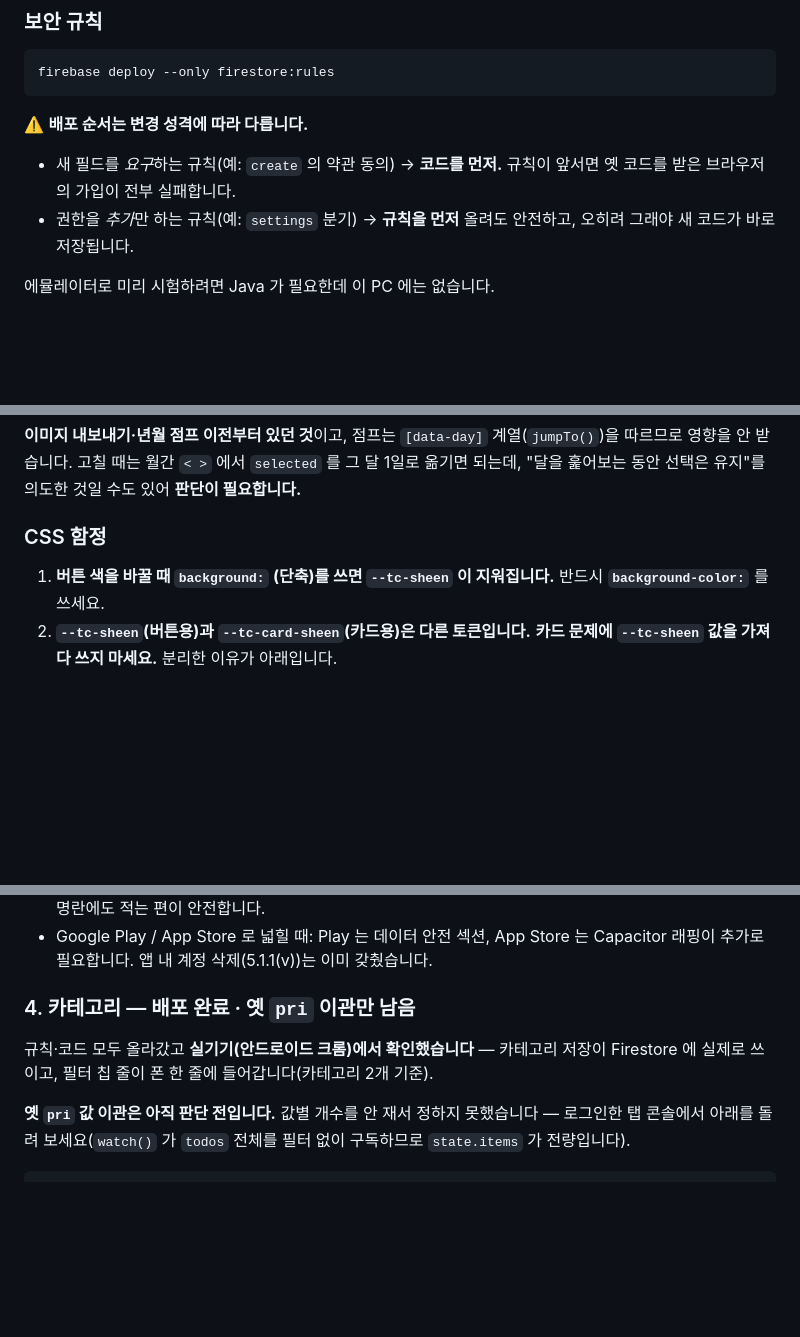
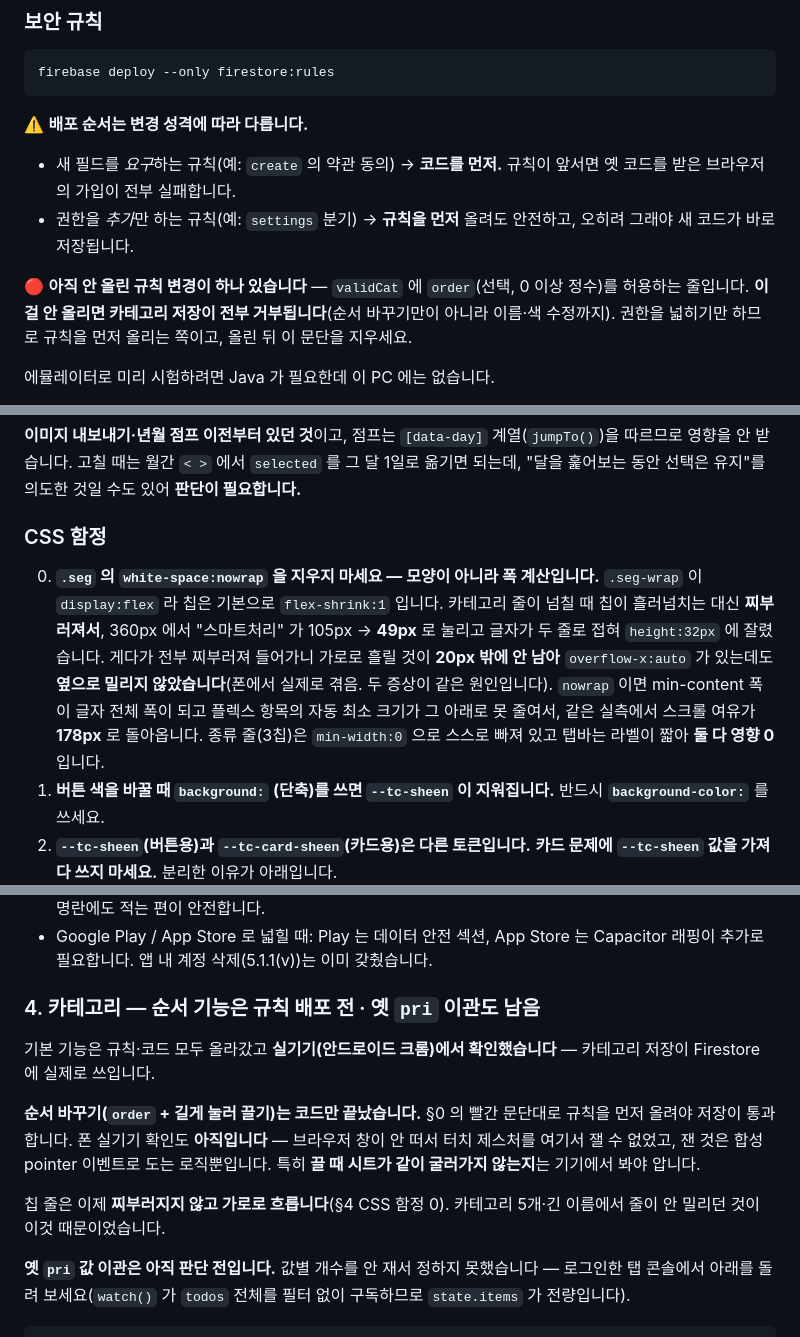
Before and after one commit to rmjunho/todo-calendar, a Markdown page: CONTEXT.md, 3 parts joined by grey strips. Drawn GitHub-style; blank space fills up the shorter version.

Commit message:
WIP: CONTEXT.md - order 스키마, sortCats, 끌기 지뢰, .seg nowrap 함정, 규칙 미배포 경고

```diff
--- a/CONTEXT.md
+++ b/CONTEXT.md
@@ -67,6 +67,11 @@ firebase deploy --only firestore:rules
   규칙이 앞서면 옛 코드를 받은 브라우저의 가입이 전부 실패합니다.
 - 권한을 *추가*만 하는 규칙(예: `settings` 분기) → **규칙을 먼저** 올려도 안전하고,
   오히려 그래야 새 코드가 바로 저장됩니다.
+
+🔴 **아직 안 올린 규칙 변경이 하나 있습니다** — `validCat` 에 `order`(선택, 0 이상 정수)를
+허용하는 줄입니다. **이걸 안 올리면 카테고리 저장이 전부 거부됩니다**(순서 바꾸기만이
+아니라 이름·색 수정까지). 권한을 넓히기만 하므로 규칙을 먼저 올리는 쪽이고, 올린 뒤 이
+문단을 지우세요.
 
 에뮬레이터로 미리 시험하려면 Java 가 필요한데 이 PC 에는 없습니다.
 
@@ -663,6 +671,15 @@ PIN 재인증 → todos 삭제 → users + usernames 삭제 → Auth 계정 삭
 
 ### CSS 함정
 
+0. **`.seg` 의 `white-space:nowrap` 을 지우지 마세요 — 모양이 아니라 폭 계산입니다.**
+   `.seg-wrap` 이 `display:flex` 라 칩은 기본으로 `flex-shrink:1` 입니다. 카테고리 줄이
+   넘칠 때 칩이 흘러넘치는 대신 **찌부러져서**, 360px 에서 "스마트처리" 가 105px → **49px**
+   로 눌리고 글자가 두 줄로 접혀 `height:32px` 에 잘렸습니다. 게다가 전부 찌부러져 들어가니
+   가로로 흘릴 것이 **20px 밖에 안 남아** `overflow-x:auto` 가 있는데도 **옆으로 밀리지
+   않았습니다**(폰에서 실제로 겪음. 두 증상이 같은 원인입니다). `nowrap` 이면 min-content
+   폭이 글자 전체 폭이 되고 플렉스 항목의 자동 최소 크기가 그 아래로 못 줄여서, 같은
+   실측에서 스크롤 여유가 **178px** 로 돌아옵니다. 종류 줄(3칩)은 `min-width:0` 으로 스스로
+   빠져 있고 탭바는 라벨이 짧아 **둘 다 영향 0** 입니다.
 1. **버튼 색을 바꿀 때 `background:` (단축)를 쓰면 `--tc-sheen` 이 지워집니다.**
    반드시 **`background-color:`** 를 쓰세요.
 2. **`--tc-sheen`(버튼용)과 `--tc-card-sheen`(카드용)은 다른 토큰입니다.**
@@ -916,10 +933,18 @@ JS 를 안 돌리는 크롤러에게 **빈 페이지**입니다(확인함). 이
 - Google Play / App Store 로 넓힐 때: Play 는 데이터 안전 섹션, App Store 는 Capacitor
   래핑이 추가로 필요합니다. 앱 내 계정 삭제(5.1.1(v))는 이미 갖췄습니다.
 
-### 4. 카테고리 — **배포 완료 · 옛 `pri` 이관만 남음**
+### 4. 카테고리 — **순서 기능은 규칙 배포 전 · 옛 `pri` 이관도 남음**
 
-규칙·코드 모두 올라갔고 **실기기(안드로이드 크롬)에서 확인했습니다** — 카테고리 저장이
-Firestore 에 실제로 쓰이고, 필터 칩 줄이 폰 한 줄에 들어갑니다(카테고리 2개 기준).
+기본 기능은 규칙·코드 모두 올라갔고 **실기기(안드로이드 크롬)에서 확인했습니다** —
+카테고리 저장이 Firestore 에 실제로 쓰입니다.
+
+**순서 바꾸기(`order` + 길게 눌러 끌기)는 코드만 끝났습니다.** §0 의 빨간 문단대로 규칙을
+먼저 올려야 저장이 통과합니다. 폰 실기기 확인도 **아직입니다** — 브라우저 창이 안 떠서
+터치 제스처를 여기서 잴 수 없었고, 잰 것은 합성 pointer 이벤트로 도는 로직뿐입니다.
+특히 **끌 때 시트가 같이 굴러가지 않는지**는 기기에서 봐야 압니다.
+
+칩 줄은 이제 **찌부러지지 않고 가로로 흐릅니다**(§4 CSS 함정 0). 카테고리 5개·긴 이름에서
+줄이 안 밀리던 것이 이것 때문이었습니다.
 
 **옛 `pri` 값 이관은 아직 판단 전입니다.** 값별 개수를 안 재서 정하지 못했습니다 —
 로그인한 탭 콘솔에서 아래를 돌려 보세요(`watch()` 가 `todos` 전체를 필터 없이 구독하므로
```
Also changed, not shown: other parts of CONTEXT.md (+7 -4 lines).
